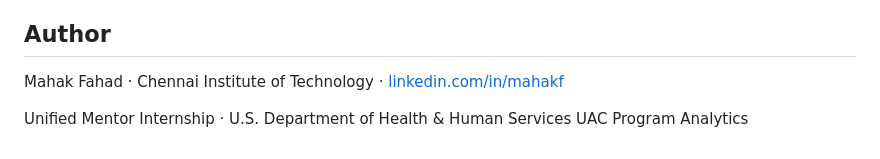
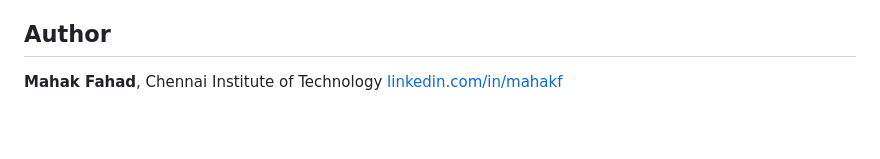
Before and after one commit to mahak867/uac-care-transition-analytics, a Markdown page: README.md, the part around one of its changes. Drawn GitHub-style; blank space fills up the shorter version.

```diff
--- a/README.md
+++ b/README.md
@@ -108,6 +95,5 @@ Columns:
 
 ## Author
 
-Mahak Fahad · Chennai Institute of Technology · [linkedin.com/in/mahakf](https://linkedin.com/in/mahakf)
-
-Unified Mentor Internship · U.S. Department of Health & Human Services UAC Program Analytics
+**Mahak Fahad**, Chennai Institute of Technology
+[linkedin.com/in/mahakf](https://linkedin.com/in/mahakf)
```
Also changed, not shown: other parts of README.md (+66 -79 lines), docs/screenshots/discharge-effectiveness-alerts.png (added), docs/screenshots/inflows-outflows.png (added), docs/screenshots/overview.png (added), docs/screenshots/pipeline-population.png (added), docs/screenshots/stability-score.png (added).
